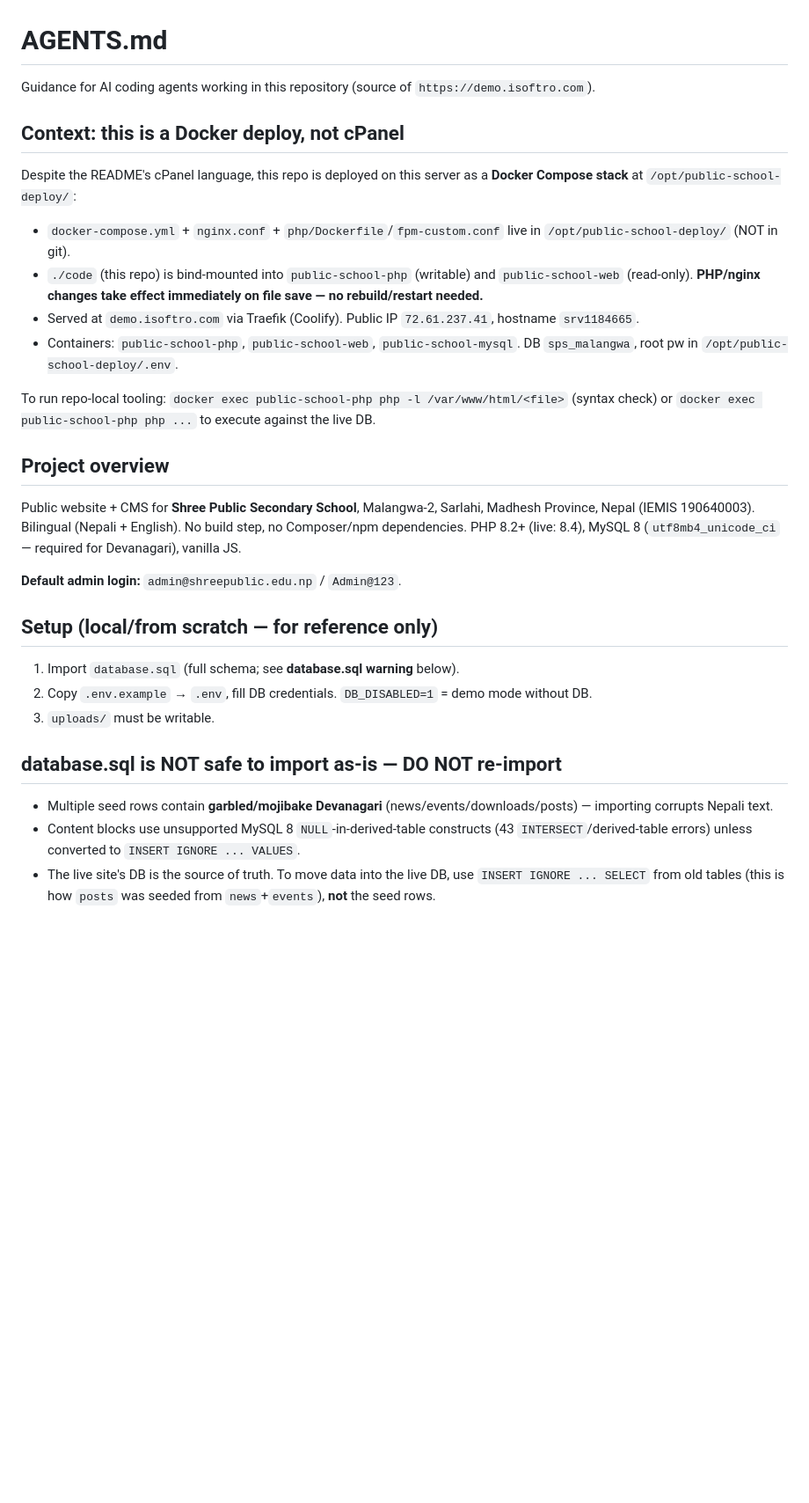
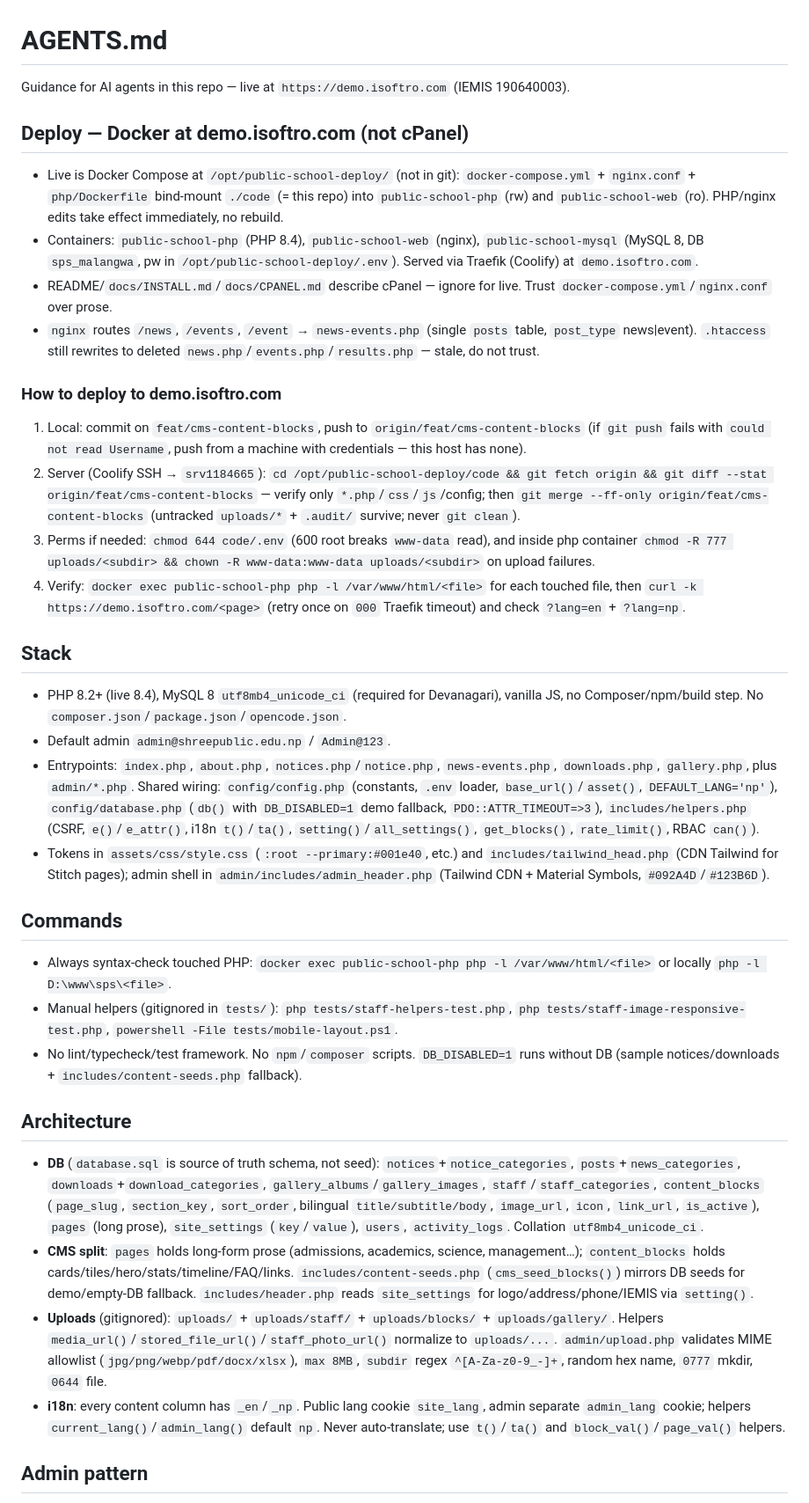
Before and after one commit to npg675/Public-School-Malangwa, a Markdown page: AGENTS.md, the part around one of its changes. Shown at 88% size. Drawn GitHub-style; blank space fills up the shorter version.

```diff
--- a/AGENTS.md
+++ b/AGENTS.md
@@ -1,33 +1,40 @@
 # AGENTS.md
 
-Guidance for AI coding agents working in this repository (source of `https://demo.isoftro.com`).
+Guidance for AI agents in this repo — live at `https://demo.isoftro.com` (IEMIS 190640003).
 
-## Context: this is a Docker deploy, not cPanel
+## Deploy — Docker at demo.isoftro.com (not cPanel)
 
-Despite the README's cPanel language, this repo is deployed on this server as a **Docker Compose stack** at `/opt/public-school-deploy/`:
+- Live is Docker Compose at `/opt/public-school-deploy/` (not in git): `docker-compose.yml` + `nginx.conf` + `php/Dockerfile` bind-mount `./code` (= this repo) into `public-school-php` (rw) and `public-school-web` (ro). PHP/nginx edits take effect immediately, no rebuild.
+- Containers: `public-school-php` (PHP 8.4), `public-school-web` (nginx), `public-school-mysql` (MySQL 8, DB `sps_malangwa`, pw in `/opt/public-school-deploy/.env`). Served via Traefik (Coolify) at `demo.isoftro.com`.
+- README/`docs/INSTALL.md`/`docs/CPANEL.md` describe cPanel — ignore for live. Trust `docker-compose.yml`/`nginx.conf` over prose.
+- `nginx` routes `/news`, `/events`, `/event` → `news-events.php` (single `posts` table, `post_type` news|event). `.htaccess` still rewrites to deleted `news.php`/`events.php`/`results.php` — stale, do not trust.
 
-- `docker-compose.yml` + `nginx.conf` + `php/Dockerfile`/`fpm-custom.conf` live in `/opt/public-school-deploy/` (NOT in git).
-- `./code` (this repo) is bind-mounted into `public-school-php` (writable) and `public-school-web` (read-only). **PHP/nginx changes take effect immediately on file save — no rebuild/restart needed.**
-- Served at `demo.isoftro.com` via Traefik (Coolify). Public IP `72.61.237.41`, hostname `srv1184665`.
-- Containers: `public-school-php`, `public-school-web`, `public-school-mysql`. DB `sps_malangwa`, root pw in `/opt/public-school-deploy/.env`.
+### How to deploy to demo.isoftro.com
 
-To run repo-local tooling: `docker exec public-school-php php -l /var/www/html/<file>` (syntax check) or `docker exec public-school-php php ...` to execute against the live DB.
+1. Local: commit on `feat/cms-content-blocks`, push to `origin/feat/cms-content-blocks` (if `git push` fails with `could not read Username`, push from a machine with credentials — this host has none).
+2. Server (Coolify SSH → `srv1184665`): `cd /opt/public-school-deploy/code && git fetch origin && git diff --stat origin/feat/cms-content-blocks` — verify only `*.php`/`css`/`js`/config; then `git merge --ff-only origin/feat/cms-content-blocks` (untracked `uploads/*` + `.audit/` survive; never `git clean`).
+3. Perms if needed: `chmod 644 code/.env` (600 root breaks `www-data` read), and inside php container `chmod -R 777 uploads/<subdir> && chown -R www-data:www-data uploads/<subdir>` on upload failures.
+4. Verify: `docker exec public-school-php php -l /var/www/html/<file>` for each touched file, then `curl -k https://demo.isoftro.com/<page>` (retry once on `000` Traefik timeout) and check `?lang=en` + `?lang=np`.
 
-## Project overview
+## Stack
 
-Public website + CMS for **Shree Public Secondary School**, Malangwa-2, Sarlahi, Madhesh Province, Nepal (IEMIS 190640003). Bilingual (Nepali + English). No build step, no Composer/npm dependencies. PHP 8.2+ (live: 8.4), MySQL 8 (`utf8mb4_unicode_ci` — required for Devanagari), vanilla JS.
+- PHP 8.2+ (live 8.4), MySQL 8 `utf8mb4_unicode_ci` (required for Devanagari), vanilla JS, no Composer/npm/build step. No `composer.json`/`package.json`/`opencode.json`.
+- Default admin `admin@shreepublic.edu.np` / `Admin@123`.
+- Entrypoints: `index.php`, `about.php`, `notices.php`/`notice.php`, `news-events.php`, `downloads.php`, `gallery.php`, plus `admin/*.php`. Shared wiring: `config/config.php` (constants, `.env` loader, `base_url()`/`asset()`, `DEFAULT_LANG='np'`), `config/database.php` (`db()` with `DB_DISABLED=1` demo fallback, `PDO::ATTR_TIMEOUT=>3`), `includes/helpers.php` (CSRF, `e()`/`e_attr()`, i18n `t()`/`ta()`, `setting()`/`all_settings()`, `get_blocks()`, `rate_limit()`, RBAC `can()`).
+- Tokens in `assets/css/style.css` (`:root --primary:#001e40`, etc.) and `includes/tailwind_head.php` (CDN Tailwind for Stitch pages); admin shell in `admin/includes/admin_header.php` (Tailwind CDN + Material Symbols, `#092A4D`/`#123B6D`).
 
-**Default admin login:** `admin@shreepublic.edu.np` / `Admin@123`.
+## Commands
 
-## Setup (local/from scratch — for reference only)
+- Always syntax-check touched PHP: `docker exec public-school-php php -l /var/www/html/<file>` or locally `php -l D:\www\sps\<file>`.
+- Manual helpers (gitignored in `tests/`): `php tests/staff-helpers-test.php`, `php tests/staff-image-responsive-test.php`, `powershell -File tests/mobile-layout.ps1`.
+- No lint/typecheck/test framework. No `npm`/`composer` scripts. `DB_DISABLED=1` runs without DB (sample notices/downloads + `includes/content-seeds.php` fallback).
 
-1. Import `database.sql` (full schema; see **database.sql warning** below).
-2. Copy `.env.example` → `.env`, fill DB credentials. `DB_DISABLED=1` = demo mode without DB.
-3. `uploads/` must be writable.
+## Architecture
 
-## database.sql is NOT safe to import as-is — DO NOT re-import
+- **DB** (`database.sql` is source of truth schema, not seed): `notices`+`notice_categories`, `posts`+`news_categories`, `downloads`+`download_categories`, `gallery_albums`/`gallery_images`, `staff`/`staff_categories`, `content_blocks` (`page_slug`, `section_key`, `sort_order`, bilingual `title/subtitle/body`, `image_url`, `icon`, `link_url`, `is_active`), `pages` (long prose), `site_settings` (`key`/`value`), `users`, `activity_logs`. Collation `utf8mb4_unicode_ci`.
+- **CMS split**: `pages` holds long-form prose (admissions, academics, science, management…); `content_blocks` holds cards/tiles/hero/stats/timeline/FAQ/links. `includes/content-seeds.php` (`cms_seed_blocks()`) mirrors DB seeds for demo/empty-DB fallback. `includes/header.php` reads `site_settings` for logo/address/phone/IEMIS via `setting()`.
+- **Uploads** (gitignored): `uploads/` + `uploads/staff/` + `uploads/blocks/` + `uploads/gallery/`. Helpers `media_url()`/`stored_file_url()`/`staff_photo_url()` normalize to `uploads/...`. `admin/upload.php` validates MIME allowlist (`jpg/png/webp/pdf/docx/xlsx`), `max 8MB`, `subdir` regex `^[A-Za-z0-9_-]+`, random hex name, `0777` mkdir, `0644` file.
+- **i18n**: every content column has `_en`/`_np`. Public lang cookie `site_lang`, admin separate `admin_lang` cookie; helpers `current_lang()`/`admin_lang()` default `np`. Never auto-translate; use `t()`/`ta()` and `block_val()`/`page_val()` helpers.
 
-- Multiple seed rows contain **garbled/mojibake Devanagari** (news/events/downloads/posts) — importing corrupts Nepali text.
-- Content blocks use unsupported MySQL 8 `NULL`-in-derived-table constructs (43 `INTERSECT`/derived-table errors) unless converted to `INSERT IGNORE ... VALUES`.
-- The live site's DB is the source of truth. To move data into the live DB, use `INSERT IGNORE ... SELECT` from old tables (this is how `posts` was seeded from `news`+`events`), **not** the seed rows.
+## Admin pattern
 
```
Also changed, not shown: other parts of AGENTS.md (+20 -34 lines).
